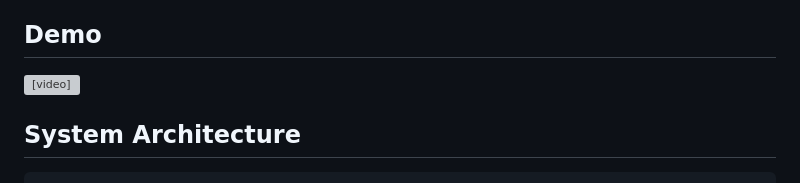
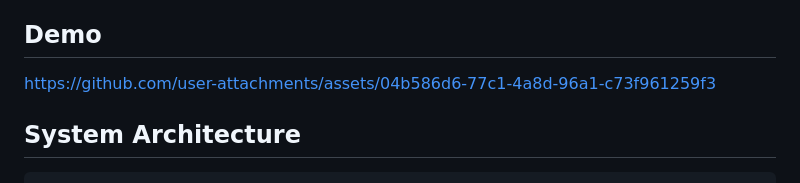
Before and after one commit to jackpendley-fox/RTLM-Monday-Sync, a Markdown page: README.md, the part around the change. Drawn GitHub-style; grey boxes are pictures that could not be loaded.

Commit message:
Fix demo video embed in README
Made-with: Cursor

```diff
--- a/README.md
+++ b/README.md
@@ -4,7 +4,7 @@ Automated pipeline for Fox Media Cloud that replaces a manual copy-paste workflo
 
 ## Demo
 
-<video src="demo.mp4" controls width="100%"></video>
+https://github.com/user-attachments/assets/04b586d6-77c1-4a8d-96a1-c73f961259f3
 
 ## System Architecture
 
```
